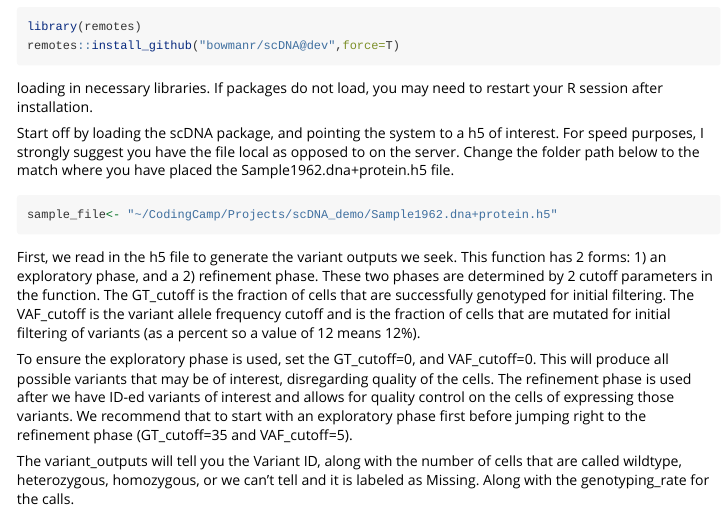
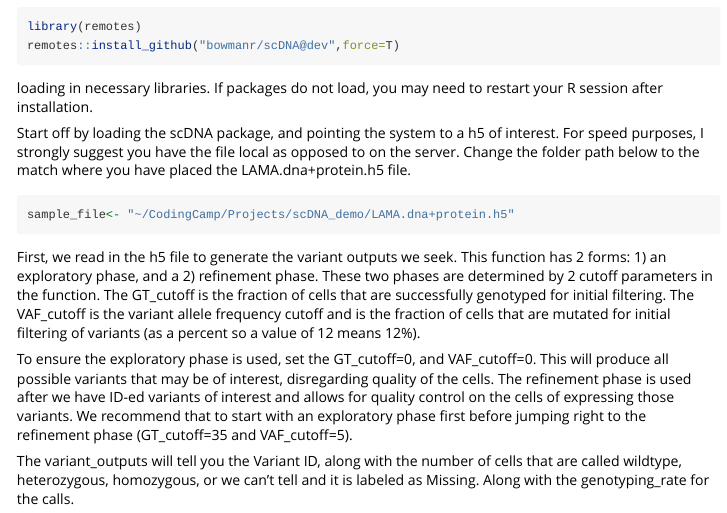
Before and after one commit to bowmanr/scDNA, an R Markdown document (vignettes/vignette.Rmd): the page in a window 1100 px wide, from 220 px down. Rendered offline with R 4.5, knitr and Pandoc, with nearby package versions; long lines of code are wrapped.

Commit message:
Update vignette.Rmd
switched example file

````diff
--- a/vignettes/vignette.Rmd
+++ b/vignettes/vignette.Rmd
@@ -36,10 +36,10 @@ library(SingleCellExperiment)
 ```
 
 
-Start off by loading the scDNA package, and pointing the system to a h5 of interest. For speed purposes, I strongly suggest you have the file local as opposed to on the server. Change the folder path below to the match where you have placed the Sample1962.dna+protein.h5 file.
+Start off by loading the scDNA package, and pointing the system to a h5 of interest. For speed purposes, I strongly suggest you have the file local as opposed to on the server. Change the folder path below to the match where you have placed the LAMA.dna+protein.h5 file.
 
 ```{r load in file,eval=FALSE}
-sample_file<- "~/CodingCamp/Projects/scDNA_demo/Sample1962.dna+protein.h5"
+sample_file<- "~/CodingCamp/Projects/scDNA_demo/LAMA.dna+protein.h5"
 ```
 
 
````
